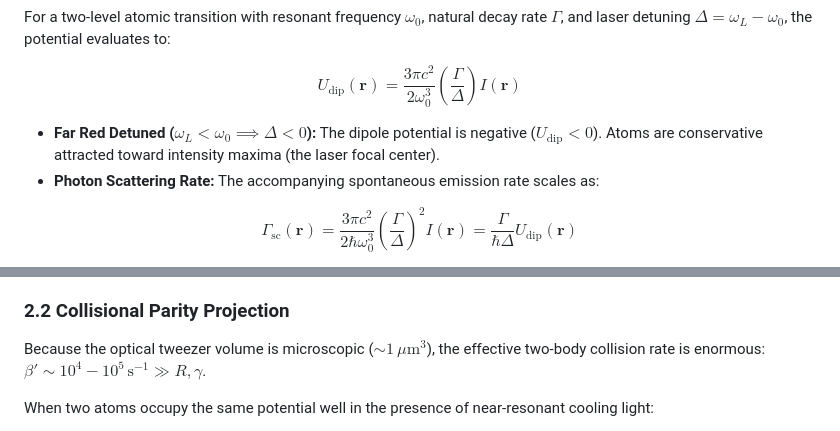
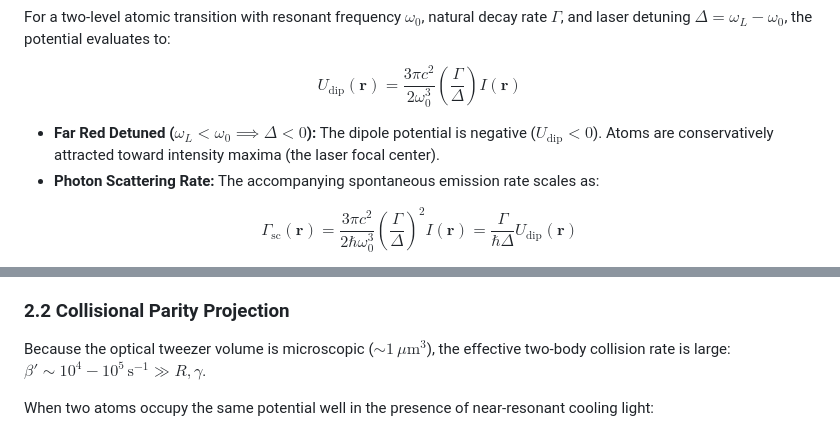
Before and after one commit to Swatee-05/neutral-atom-tweezer-rearrangement, a Markdown page: README.md, 2 parts joined by grey strips. GitHub-like rendering.

```diff
--- a/README.md
+++ b/README.md
@@ -51,7 +51,7 @@ For a two-level atomic transition with resonant frequency $\omega_0$, natural de
 
 $$U_{\text{dip}}(\mathbf{r}) = \frac{3\pi c^2}{2 \omega_0^3} \left( \frac{\Gamma}{\Delta} \right) I(\mathbf{r})$$
 
-* **Far Red Detuned ($\omega_L < \omega_0 \implies \Delta < 0$):** The dipole potential is negative ($U_{\text{dip}} < 0$). Atoms are conservative attracted toward intensity maxima (the laser focal center).
+* **Far Red Detuned ($\omega_L < \omega_0 \implies \Delta < 0$):** The dipole potential is negative ($U_{\text{dip}} < 0$). Atoms are conservatively attracted toward intensity maxima (the laser focal center).
 * **Photon Scattering Rate:** The accompanying spontaneous emission rate scales as:
 
 $$\Gamma_{\text{sc}}(\mathbf{r}) = \frac{3\pi c^2}{2\hbar \omega_0^3} \left( \frac{\Gamma}{\Delta} \right)^2 I(\mathbf{r}) = \frac{\Gamma}{\hbar \Delta} U_{\text{dip}}(\mathbf{r})$$
@@ -90,7 +90,7 @@ where:
 * $\beta'$ is the two-body light-assisted collision parameter.
 
 ### 2.2 Collisional Parity Projection
-Because the optical tweezer volume is microscopic ($\sim 1\,\mu\text{m}^3$), the effective two-body collision rate is enormous: $\beta' \sim 10^4 - 10^5\,\text{s}^{-1} \gg R, \gamma$.
+Because the optical tweezer volume is microscopic ($\sim 1\,\mu\text{m}^3$), the effective two-body collision rate is large: $\beta' \sim 10^4 - 10^5\,\text{s}^{-1} \gg R, \gamma$.
 
 When two atoms occupy the same potential well in the presence of near-resonant cooling light:
 1. The atoms absorb a laser photon and form a transient repulsive or attractive quasi-molecular state.
```
Also changed, not shown: other parts of README.md (+0 -66 lines).
